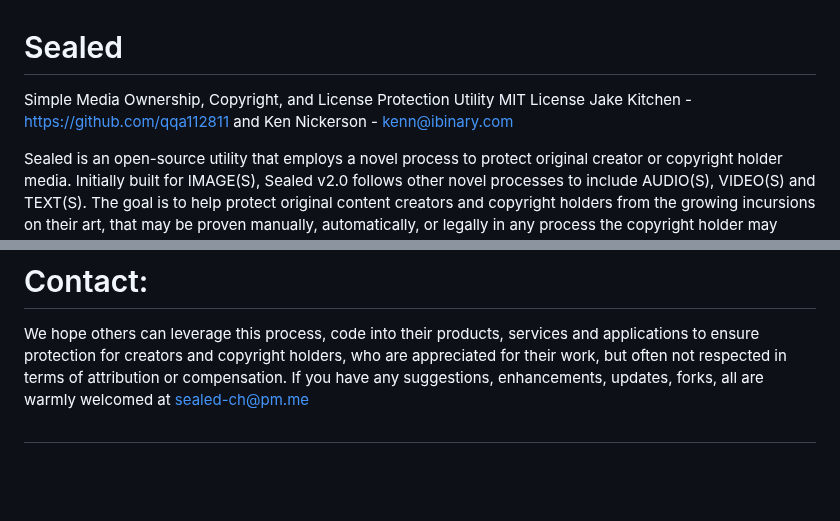
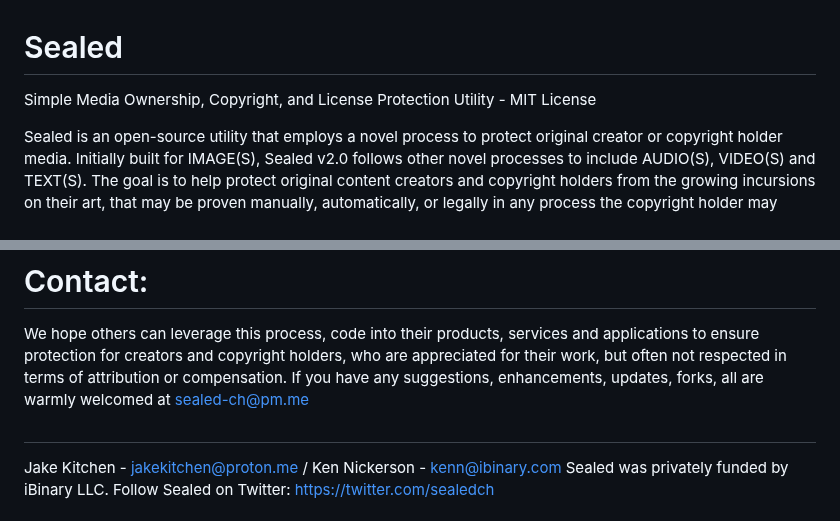
Before and after one commit to ibinary/sealed, a Markdown page: README.md, 2 parts joined by grey strips. GitHub-like rendering; blank space fills up the shorter version.

Commit message:
Update README.md
Minor typos and style changes.

```diff
--- a/README.md
+++ b/README.md
@@ -1,6 +1,5 @@
 # Sealed
-Simple Media Ownership, Copyright, and License Protection Utility MIT License
-Jake Kitchen - https://github.com/qqa112811 and Ken Nickerson - kenn@ibinary.com
+Simple Media Ownership, Copyright, and License Protection Utility - MIT License
 
 Sealed is an open-source utility that employs a novel process to protect original creator or copyright holder media. Initially built for IMAGE(S), Sealed v2.0 follows other novel processes to include AUDIO(S), VIDEO(S) and TEXT(S). The goal is to help protect original content creators and copyright holders from the growing incursions on their art, that may be proven manually, automatically, or legally in any process the copyright holder may engage in. Sealed is open-source and offers no accountability or liability for your use of this code or service.
 
@@ -34,4 +33,5 @@ The idea for sealed was prompted by a chance conversation at Musée d'Orsay - ht
 # Contact:
 We hope others can leverage this process, code into their products, services and applications to ensure protection for creators and copyright holders, who are appreciated for their work, but often not respected in terms of attribution or compensation. If you have any suggestions, enhancements, updates, forks, all are warmly welcomed at sealed-ch@pm.me
 #
+Jake Kitchen - jakekitchen@proton.me / Ken Nickerson - kenn@ibinary.com
 Sealed was privately funded by iBinary LLC. Follow Sealed on Twitter: https://twitter.com/sealedch
```
